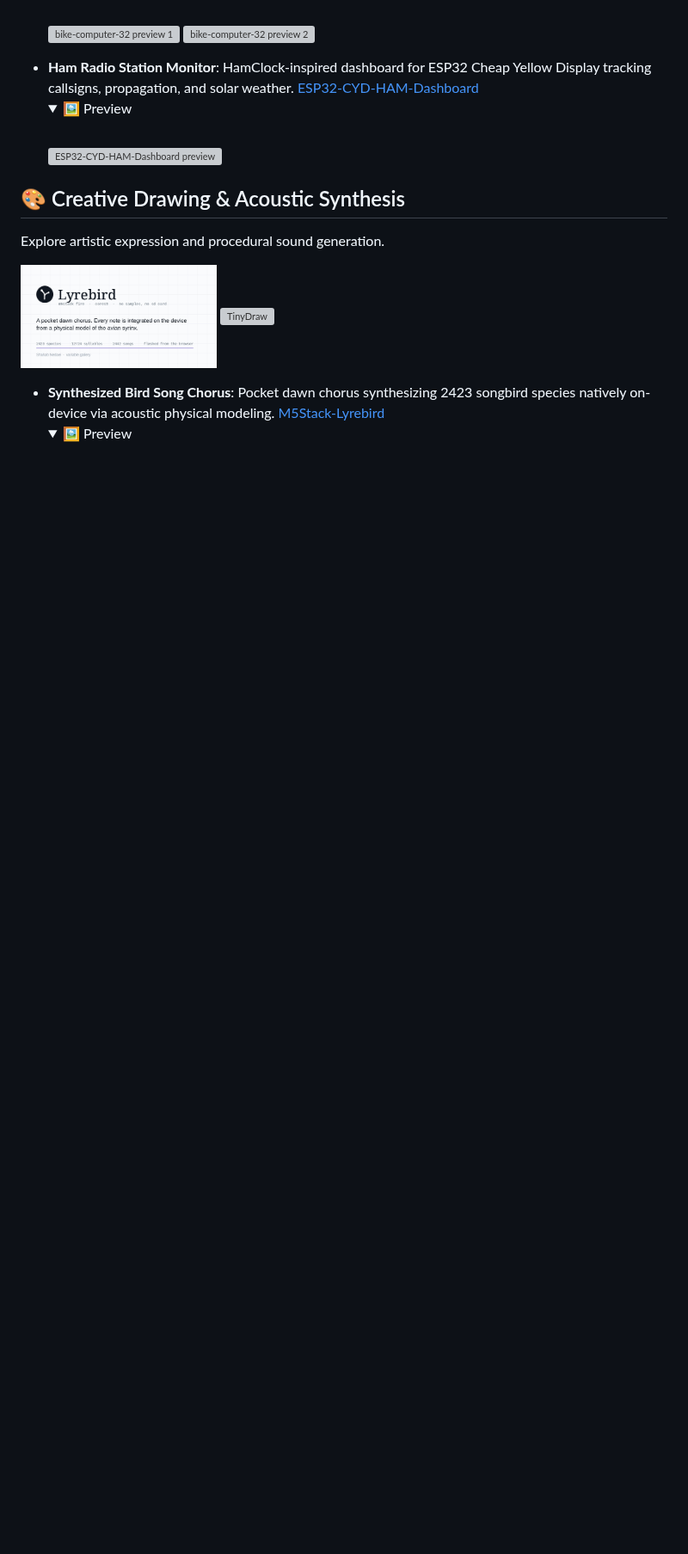
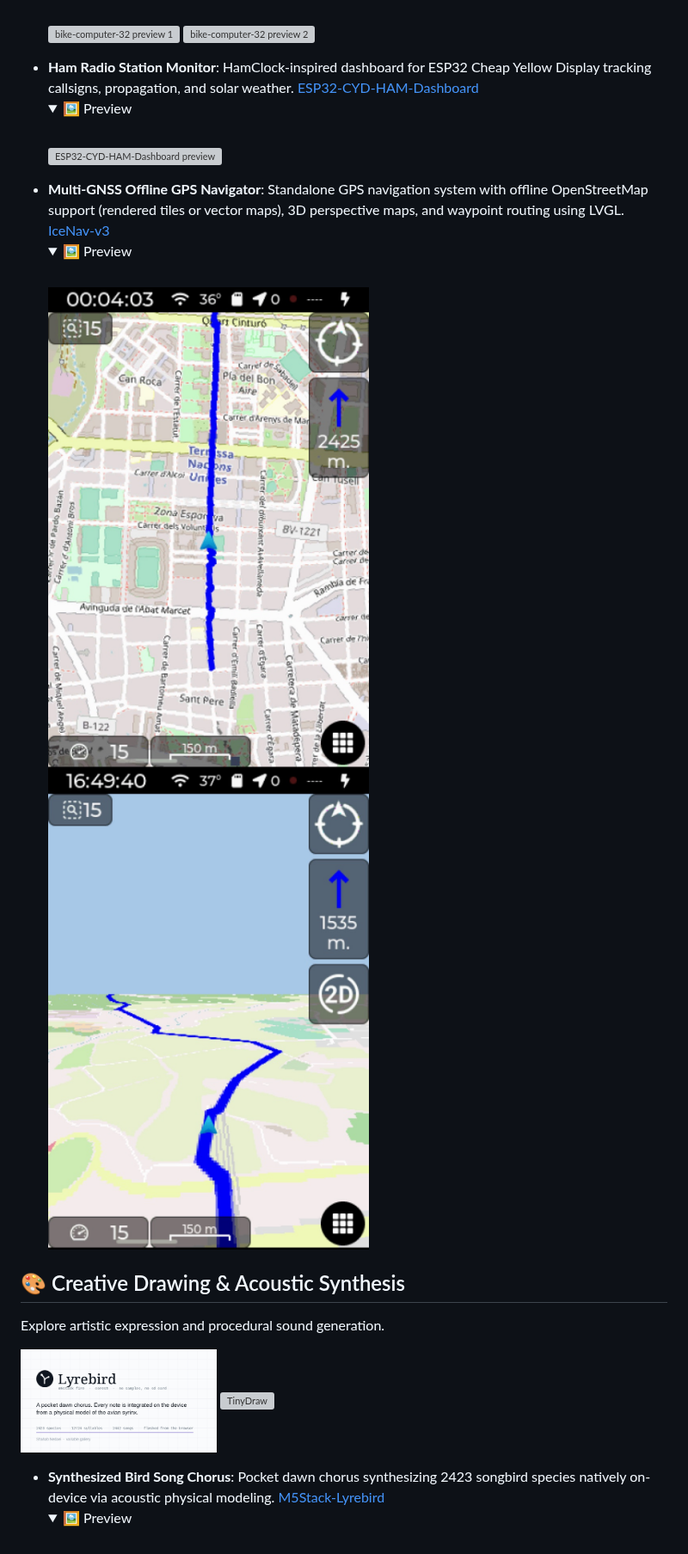
Before and after one commit to hector6872/awesome-esp32, a Markdown page: README.md, the part around one of its changes. Shown at 86% size. GitHub-like rendering; pictures changed too: media/IceNav-v3-1.jpg (added), media/IceNav-v3-2.jpg (added); folded sections open; blank space fills up the shorter version; grey boxes are pictures that could not be loaded.

Commit message:
Add IceNav-v3 project (#26)

```diff
--- a/README.md
+++ b/README.md
@@ -229,6 +230,13 @@ Dedicated offline maps and telemetry for adventures and tracking.
     <summary>🖼️ Preview</summary>
     <br>
     <a href="https://github.com/HenrysCat/esp32-cyd-ham-dashboard"><img src="media/ESP32-CYD-HAM-Dashboard.jpg" width="400" alt="ESP32-CYD-HAM-Dashboard preview"></a>
+  </details>
+- **Multi-GNSS Offline GPS Navigator**: Standalone GPS navigation system with offline OpenStreetMap support (rendered tiles or vector maps), 3D perspective maps, and waypoint routing using LVGL. [IceNav-v3](https://github.com/jgauchia/IceNav-v3)
+  <details>
+    <summary>🖼️ Preview</summary>
+    <br>
+    <a href="https://github.com/jgauchia/IceNav-v3"><img src="media/IceNav-v3-1.jpg" width="400" alt="IceNav-v3 preview 1"></a>
+    <a href="https://github.com/jgauchia/IceNav-v3"><img src="media/IceNav-v3-2.jpg" width="400" alt="IceNav-v3 preview 2"></a>
   </details>
 
 ## 🎨 Creative Drawing & Acoustic Synthesis
```
Also changed, not shown: other parts of README.md (+1 -0 lines).
